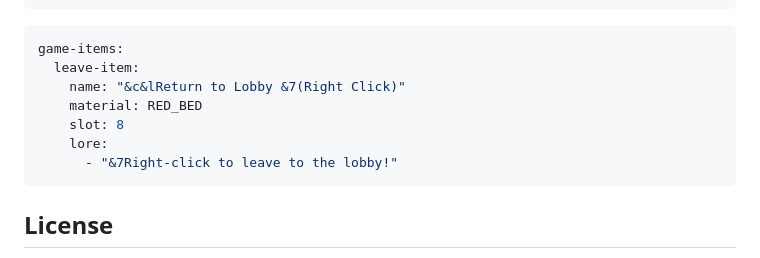
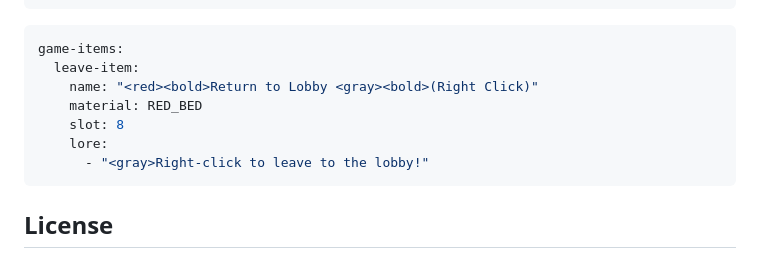
Before and after one commit to Despical/FileItems, a Markdown page: .github/README.md, the part around one of its changes. Drawn GitHub-style.

````diff
--- a/.github/README.md
+++ b/.github/README.md
@@ -64,11 +64,11 @@ public class ExamplePlugin extends JavaPlugin {
 ```yaml
 game-items:
   leave-item:
-    name: "&c&lReturn to Lobby &7(Right Click)"
+    name: "<red><bold>Return to Lobby <gray><bold>(Right Click)"
     material: RED_BED
     slot: 8
     lore:
-      - "&7Right-click to leave to the lobby!"
+      - "<gray>Right-click to leave to the lobby!"
 ```
 
 ## License
````
Also changed, not shown: other parts of .github/README.md (+2 -2 lines).
